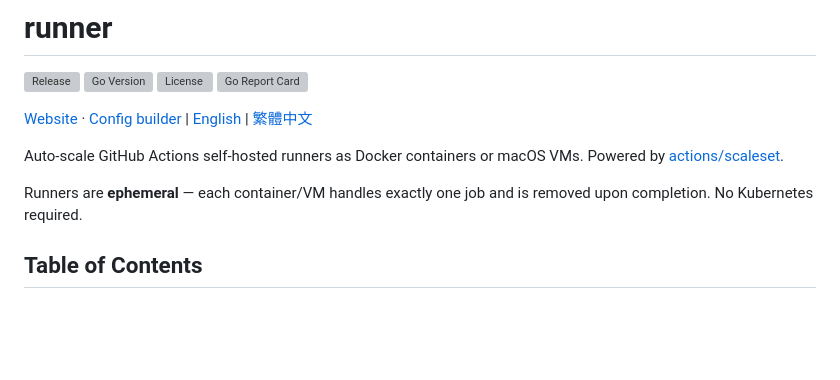
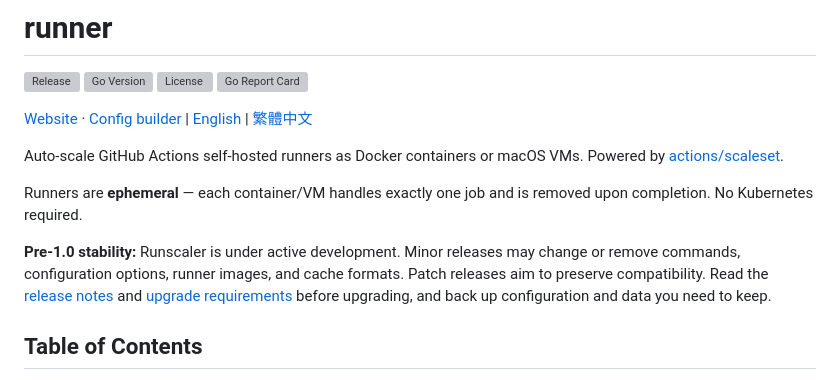
Before and after one commit to ysya/runscaler, a Markdown page: README.md, the part around the change. Drawn GitHub-style; blank space fills up the shorter version; grey boxes are pictures that could not be loaded.

Commit message:
docs: explain pre-1.0 compatibility policy (#63)

```diff
--- a/README.md
+++ b/README.md
@@ -10,6 +10,13 @@
 Auto-scale GitHub Actions self-hosted runners as Docker containers or macOS VMs. Powered by [actions/scaleset](https://github.com/actions/scaleset).
 
 Runners are **ephemeral** — each container/VM handles exactly one job and is removed upon completion. No Kubernetes required.
+
+**Pre-1.0 stability:** Runscaler is under active development. Minor releases may
+change or remove commands, configuration options, runner images, and cache
+formats. Patch releases aim to preserve compatibility. Read the
+[release notes](https://github.com/ysya/runscaler/releases) and
+[upgrade requirements](#upgrade-requirements) before upgrading, and back up
+configuration and data you need to keep.
 
 ## Table of Contents
 
```
Also changed, not shown: README.zh-TW.md (+5 -0 lines).
